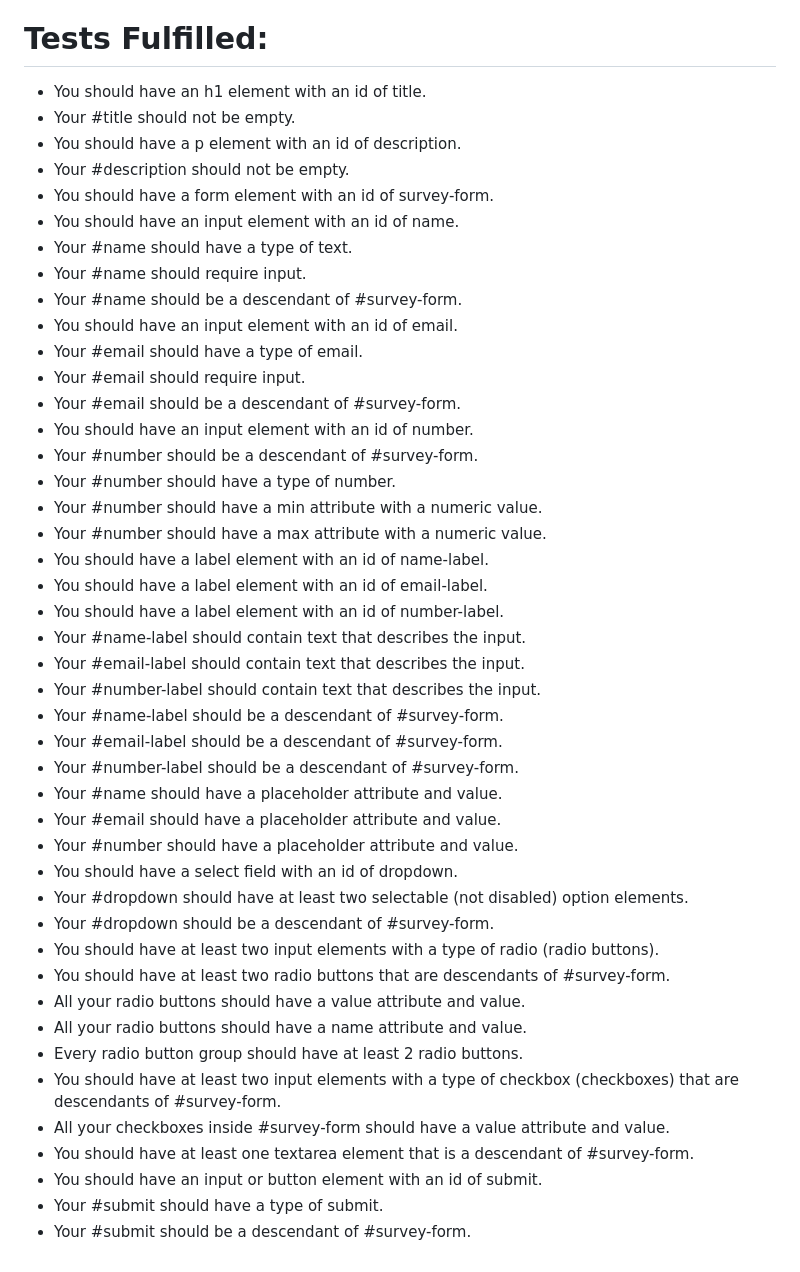
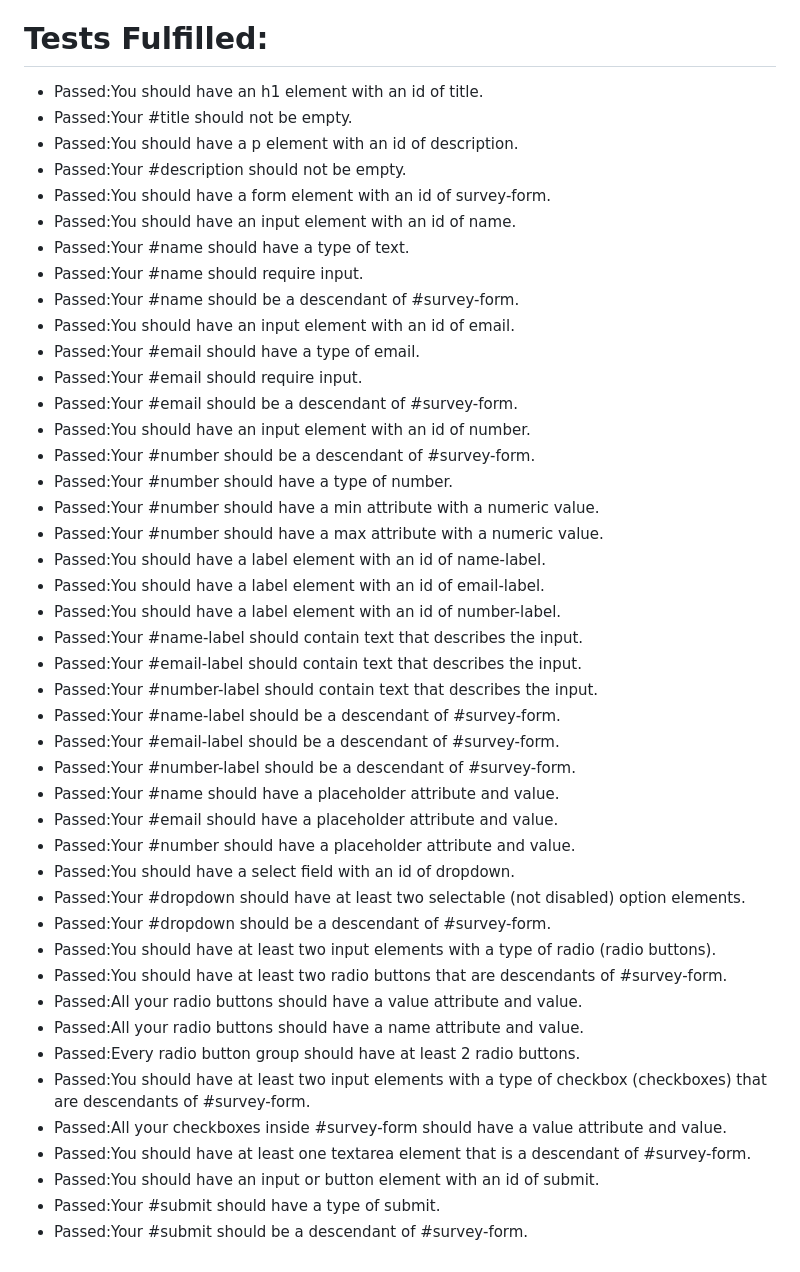
Before and after one commit to natashadanielle/survey-form, a Markdown page: README.md, the part around the change. Rendered like a GitHub page.

```diff
--- a/README.md
+++ b/README.md
@@ -26,47 +26,47 @@ Fulfill the user stories and pass all the tests below to complete this project.
 - Be sure to add <link rel="stylesheet" href="styles.css"> in your HTML to link your stylesheet and apply your CSS
 
 # Tests Fulfilled:
-- You should have an h1 element with an id of title.
-- Your #title should not be empty.
-- You should have a p element with an id of description.
-- Your #description should not be empty.
-- You should have a form element with an id of survey-form.
-- You should have an input element with an id of name.
-- Your #name should have a type of text.
-- Your #name should require input.
-- Your #name should be a descendant of #survey-form.
-- You should have an input element with an id of email.
-- Your #email should have a type of email.
-- Your #email should require input.
-- Your #email should be a descendant of #survey-form.
-- You should have an input element with an id of number.
-- Your #number should be a descendant of #survey-form.
-- Your #number should have a type of number.
-- Your #number should have a min attribute with a numeric value.
-- Your #number should have a max attribute with a numeric value.
-- You should have a label element with an id of name-label.
-- You should have a label element with an id of email-label.
-- You should have a label element with an id of number-label.
-- Your #name-label should contain text that describes the input.
-- Your #email-label should contain text that describes the input.
-- Your #number-label should contain text that describes the input.
-- Your #name-label should be a descendant of #survey-form.
-- Your #email-label should be a descendant of #survey-form.
-- Your #number-label should be a descendant of #survey-form.
-- Your #name should have a placeholder attribute and value.
-- Your #email should have a placeholder attribute and value.
-- Your #number should have a placeholder attribute and value.
-- You should have a select field with an id of dropdown.
-- Your #dropdown should have at least two selectable (not disabled) option elements.
-- Your #dropdown should be a descendant of #survey-form.
-- You should have at least two input elements with a type of radio (radio buttons).
-- You should have at least two radio buttons that are descendants of #survey-form.
-- All your radio buttons should have a value attribute and value.
-- All your radio buttons should have a name attribute and value.
-- Every radio button group should have at least 2 radio buttons.
-- You should have at least two input elements with a type of checkbox (checkboxes) that are descendants of #survey-form.
-- All your checkboxes inside #survey-form should have a value attribute and value.
-- You should have at least one textarea element that is a descendant of #survey-form.
-- You should have an input or button element with an id of submit.
-- Your #submit should have a type of submit.
-- Your #submit should be a descendant of #survey-form.
+- Passed:You should have an h1 element with an id of title.
+- Passed:Your #title should not be empty.
+- Passed:You should have a p element with an id of description.
+- Passed:Your #description should not be empty.
+- Passed:You should have a form element with an id of survey-form.
+- Passed:You should have an input element with an id of name.
+- Passed:Your #name should have a type of text.
+- Passed:Your #name should require input.
+- Passed:Your #name should be a descendant of #survey-form.
+- Passed:You should have an input element with an id of email.
+- Passed:Your #email should have a type of email.
+- Passed:Your #email should require input.
+- Passed:Your #email should be a descendant of #survey-form.
+- Passed:You should have an input element with an id of number.
+- Passed:Your #number should be a descendant of #survey-form.
+- Passed:Your #number should have a type of number.
+- Passed:Your #number should have a min attribute with a numeric value.
+- Passed:Your #number should have a max attribute with a numeric value.
+- Passed:You should have a label element with an id of name-label.
+- Passed:You should have a label element with an id of email-label.
+- Passed:You should have a label element with an id of number-label.
+- Passed:Your #name-label should contain text that describes the input.
+- Passed:Your #email-label should contain text that describes the input.
+- Passed:Your #number-label should contain text that describes the input.
+- Passed:Your #name-label should be a descendant of #survey-form.
+- Passed:Your #email-label should be a descendant of #survey-form.
+- Passed:Your #number-label should be a descendant of #survey-form.
+- Passed:Your #name should have a placeholder attribute and value.
+- Passed:Your #email should have a placeholder attribute and value.
+- Passed:Your #number should have a placeholder attribute and value.
+- Passed:You should have a select field with an id of dropdown.
+- Passed:Your #dropdown should have at least two selectable (not disabled) option elements.
+- Passed:Your #dropdown should be a descendant of #survey-form.
+- Passed:You should have at least two input elements with a type of radio (radio buttons).
+- Passed:You should have at least two radio buttons that are descendants of #survey-form.
+- Passed:All your radio buttons should have a value attribute and value.
+- Passed:All your radio buttons should have a name attribute and value.
+- Passed:Every radio button group should have at least 2 radio buttons.
+- Passed:You should have at least two input elements with a type of checkbox (checkboxes) that are descendants of #survey-form.
+- Passed:All your checkboxes inside #survey-form should have a value attribute and value.
+- Passed:You should have at least one textarea element that is a descendant of #survey-form.
+- Passed:You should have an input or button element with an id of submit.
+- Passed:Your #submit should have a type of submit.
+- Passed:Your #submit should be a descendant of #survey-form.
```
